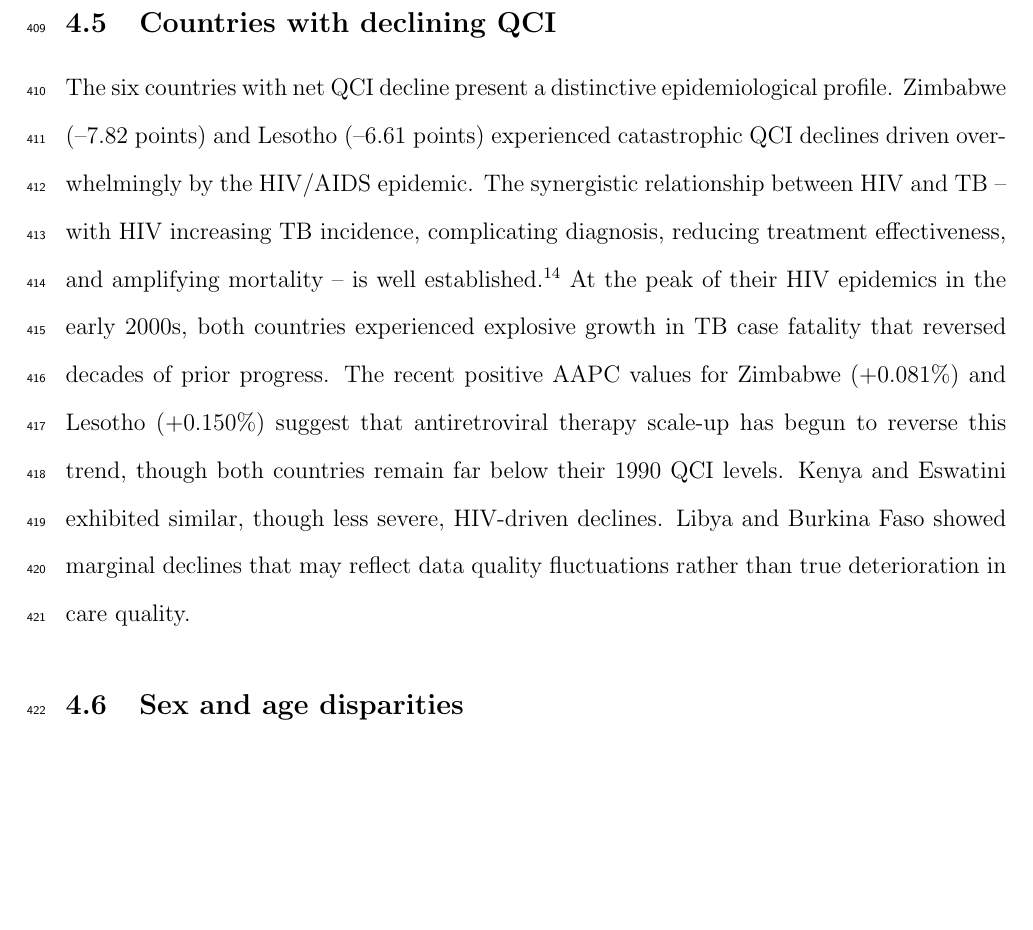
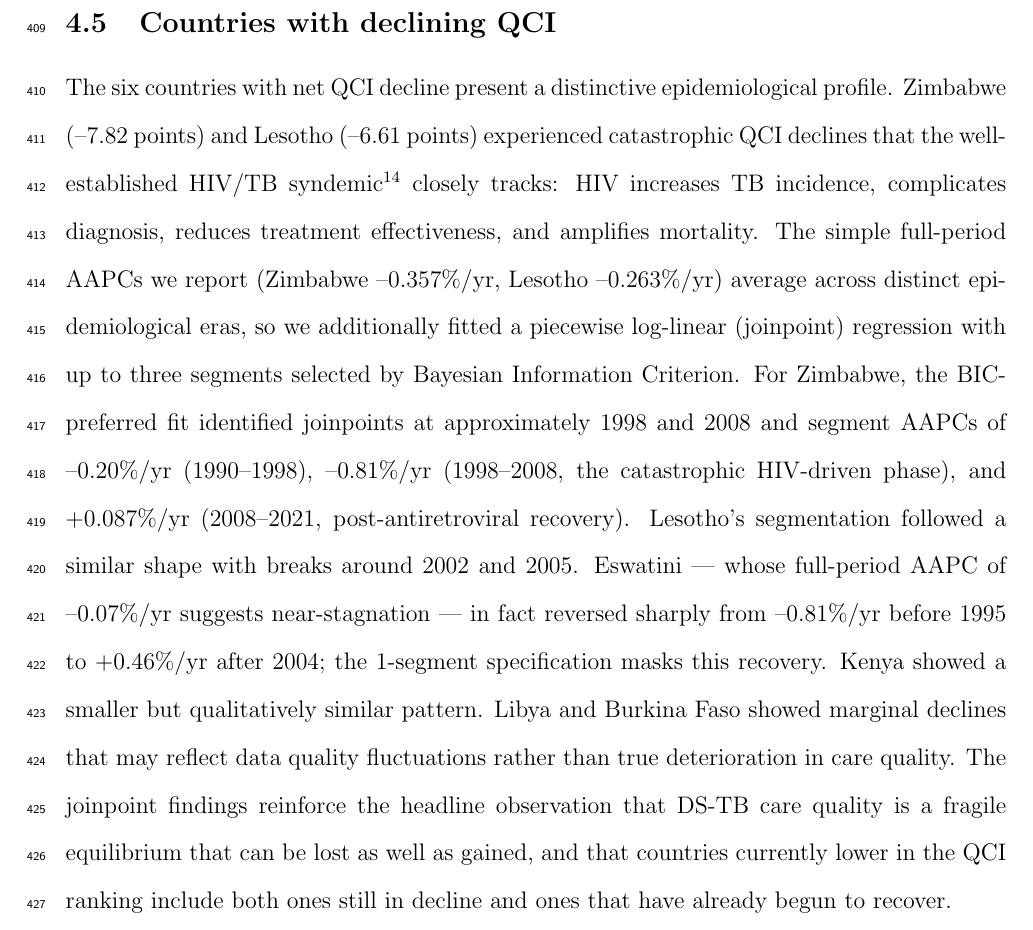
Before and after one commit to mehranmnd/dstb-qci, a LaTeX document (results/paper1/submission/main.tex): part of page 18 of 40, cut so that both start at the same text, the shorter picture padded with empty space. Compiled offline with pdfLaTeX.

Commit message:
[fix-4.2] integrate joinpoint findings into Paper 1 declining-countries Discussion

```diff
--- a/results/paper1/submission/main.tex
+++ b/results/paper1/submission/main.tex
@@ -219,7 +219,7 @@ The final two years of our study period (2020--2021) coincided with the COVID-19
 
 \subsection{Countries with declining QCI}
 
-The six countries with net QCI decline present a distinctive epidemiological profile. Zimbabwe (--7.82 points) and Lesotho (--6.61 points) experienced catastrophic QCI declines driven overwhelmingly by the HIV/AIDS epidemic. The synergistic relationship between HIV and TB -- with HIV increasing TB incidence, complicating diagnosis, reducing treatment effectiveness, and amplifying mortality -- is well established.\textsuperscript{14} At the peak of their HIV epidemics in the early 2000s, both countries experienced explosive growth in TB case fatality that reversed decades of prior progress. The recent positive AAPC values for Zimbabwe (+0.081\%) and Lesotho (+0.150\%) suggest that antiretroviral therapy scale-up has begun to reverse this trend, though both countries remain far below their 1990 QCI levels. Kenya and Eswatini exhibited similar, though less severe, HIV-driven declines. Libya and Burkina Faso showed marginal declines that may reflect data quality fluctuations rather than true deterioration in care quality.
+The six countries with net QCI decline present a distinctive epidemiological profile. Zimbabwe (--7.82 points) and Lesotho (--6.61 points) experienced catastrophic QCI declines that the well-established HIV/TB syndemic\textsuperscript{14} closely tracks: HIV increases TB incidence, complicates diagnosis, reduces treatment effectiveness, and amplifies mortality. The simple full-period AAPCs we report (Zimbabwe --0.357\%/yr, Lesotho --0.263\%/yr) average across distinct epidemiological eras, so we additionally fitted a piecewise log-linear (joinpoint) regression with up to three segments selected by Bayesian Information Criterion. For Zimbabwe, the BIC-preferred fit identified joinpoints at approximately 1998 and 2008 and segment AAPCs of --0.20\%/yr (1990--1998), --0.81\%/yr (1998--2008, the catastrophic HIV-driven phase), and +0.087\%/yr (2008--2021, post-antiretroviral recovery). Lesotho's segmentation followed a similar shape with breaks around 2002 and 2005. Eswatini --- whose full-period AAPC of --0.07\%/yr suggests near-stagnation --- in fact reversed sharply from --0.81\%/yr before 1995 to +0.46\%/yr after 2004; the 1-segment specification masks this recovery. Kenya showed a smaller but qualitatively similar pattern. Libya and Burkina Faso showed marginal declines that may reflect data quality fluctuations rather than true deterioration in care quality. The joinpoint findings reinforce the headline observation that DS-TB care quality is a fragile equilibrium that can be lost as well as gained, and that countries currently lower in the QCI ranking include both ones still in decline and ones that have already begun to recover.
 
 \subsection{Sex and age disparities}
 
```
